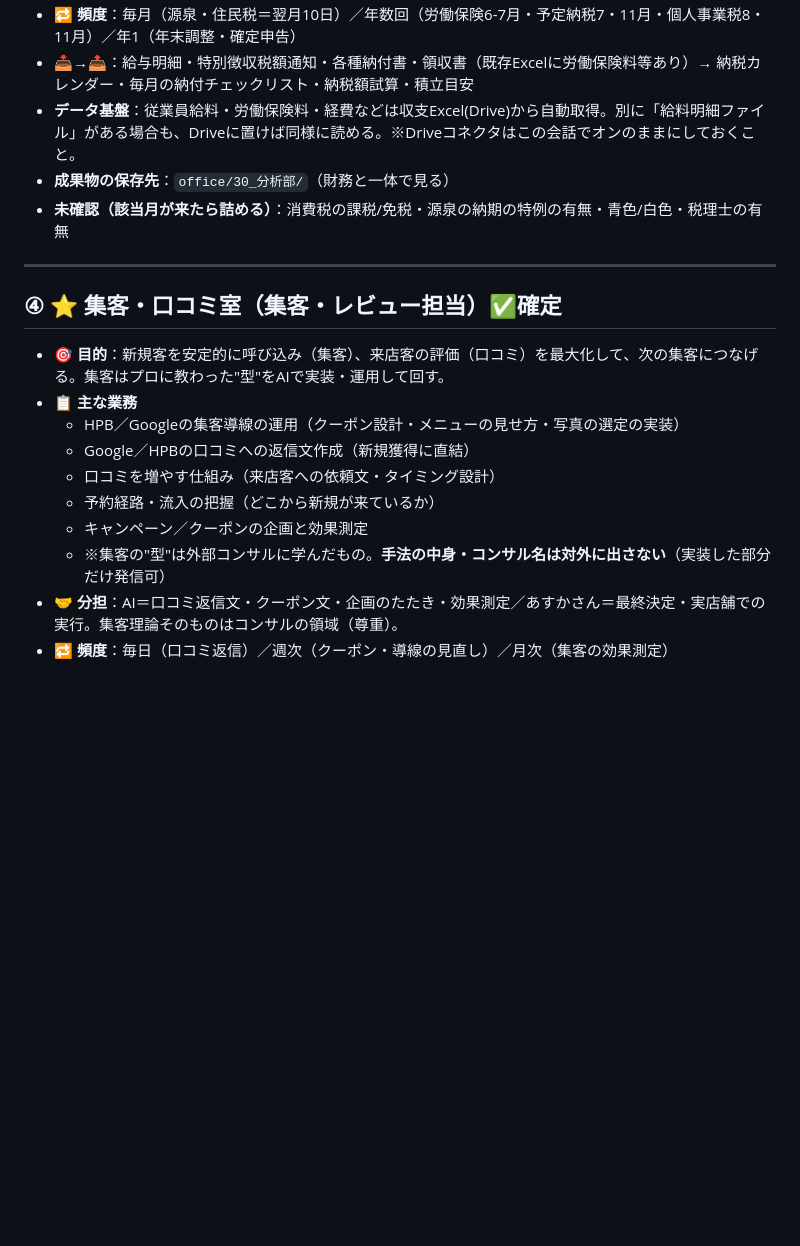
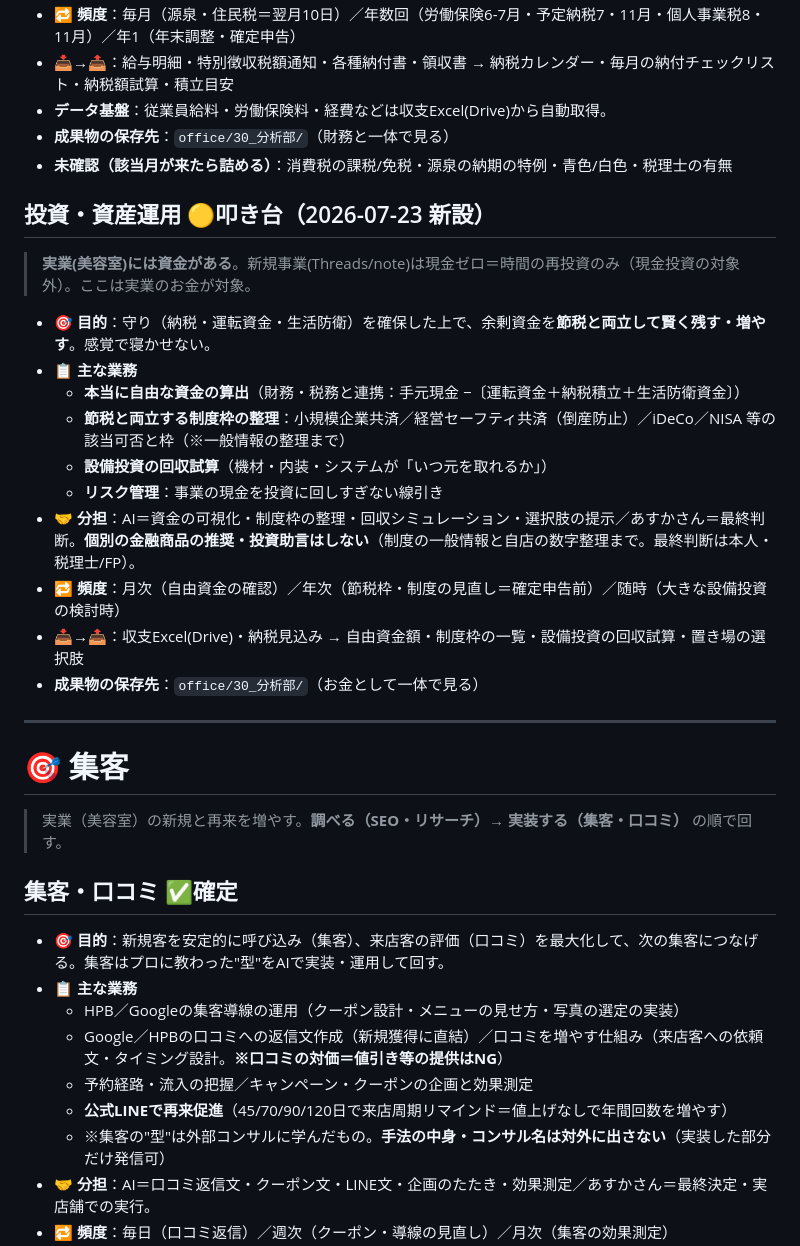
Before and after one commit to fbanxie-max/-, a Markdown page: office/00_CEO室/部署業務分掌.md, the part around one of its changes. Rendered like a GitHub page; blank space fills up the shorter version.

```diff
--- a/office/00_CEO室/部署業務分掌.md
+++ b/office/00_CEO室/部署業務分掌.md
@@ -58,20 +58,35 @@
 - **🔁 頻度**：毎月（源泉・住民税＝翌月10日）／年数回（労働保険6-7月・予定納税7・11月・個人事業税8・11月）／年1（年末調整・確定申告）
-- **📥→📤**：給与明細・特別徴収税額通知・各種納付書・領収書（既存Excelに労働保険料等あり）→ 納税カレンダー・毎月の納付チェックリスト・納税額試算・積立目安
-- **データ基盤**：従業員給料・労働保険料・経費などは収支Excel(Drive)から自動取得。別に「給料明細ファイル」がある場合も、Driveに置けば同様に読める。※Driveコネクタはこの会話でオンのままにしておくこと。
+- **📥→📤**：給与明細・特別徴収税額通知・各種納付書・領収書 → 納税カレンダー・毎月の納付チェックリスト・納税額試算・積立目安
+- **データ基盤**：従業員給料・労働保険料・経費などは収支Excel(Drive)から自動取得。
 - **成果物の保存先**：`office/30_分析部/`（財務と一体で見る）
-- **未確認（該当月が来たら詰める）**：消費税の課税/免税・源泉の納期の特例の有無・青色/白色・税理士の有無
+- **未確認（該当月が来たら詰める）**：消費税の課税/免税・源泉の納期の特例・青色/白色・税理士の有無
+
+## 投資・資産運用 🟡叩き台（2026-07-23 新設）
+> **実業(美容室)には資金がある**。新規事業(Threads/note)は現金ゼロ＝時間の再投資のみ（現金投資の対象外）。ここは実業のお金が対象。
+- **🎯 目的**：守り（納税・運転資金・生活防衛）を確保した上で、余剰資金を**節税と両立して賢く残す・増やす**。感覚で寝かせない。
+- **📋 主な業務**
+  - **本当に自由な資金の算出**（財務・税務と連携：手元現金 −〔運転資金＋納税積立＋生活防衛資金〕）
+  - **節税と両立する制度枠の整理**：小規模企業共済／経営セーフティ共済（倒産防止）／iDeCo／NISA 等の該当可否と枠（※一般情報の整理まで）
+  - **設備投資の回収試算**（機材・内装・システムが「いつ元を取れるか」）
+  - **リスク管理**：事業の現金を投資に回しすぎない線引き
+- **🤝 分担**：AI＝資金の可視化・制度枠の整理・回収シミュレーション・選択肢の提示／あすかさん＝最終判断。**個別の金融商品の推奨・投資助言はしない**（制度の一般情報と自店の数字整理まで。最終判断は本人・税理士/FP）。
+- **🔁 頻度**：月次（自由資金の確認）／年次（節税枠・制度の見直し＝確定申告前）／随時（大きな設備投資の検討時）
+- **📥→📤**：収支Excel(Drive)・納税見込み → 自由資金額・制度枠の一覧・設備投資の回収試算・置き場の選択肢
+- **成果物の保存先**：`office/30_分析部/`（お金として一体で見る）
 
 ---
 
-## ④ ⭐ 集客・口コミ室（集客・レビュー担当）✅確定
+# 🎯 集客
 
+> 実業（美容室）の新規と再来を増やす。**調べる（SEO・リサーチ）→ 実装する（集客・口コミ）** の順で回す。
+
+## 集客・口コミ ✅確定
 - **🎯 目的**：新規客を安定的に呼び込み（集客）、来店客の評価（口コミ）を最大化して、次の集客につなげる。集客はプロに教わった"型"をAIで実装・運用して回す。
 - **📋 主な業務**
   - HPB／Googleの集客導線の運用（クーポン設計・メニューの見せ方・写真の選定の実装）
-  - Google／HPBの口コミへの返信文作成（新規獲得に直結）
-  - 口コミを増やす仕組み（来店客への依頼文・タイミング設計）
-  - 予約経路・流入の把握（どこから新規が来ているか）
-  - キャンペーン／クーポンの企画と効果測定
+  - Google／HPBの口コミへの返信文作成（新規獲得に直結）／口コミを増やす仕組み（来店客への依頼文・タイミング設計。**※口コミの対価＝値引き等の提供はNG**）
+  - 予約経路・流入の把握／キャンペーン・クーポンの企画と効果測定
+  - **公式LINEで再来促進**（45/70/90/120日で来店周期リマインド＝値上げなしで年間回数を増やす）
   - ※集客の"型"は外部コンサルに学んだもの。**手法の中身・コンサル名は対外に出さない**（実装した部分だけ発信可）
-- **🤝 分担**：AI＝口コミ返信文・クーポン文・企画のたたき・効果測定／あすかさん＝最終決定・実店舗での実行。集客理論そのものはコンサルの領域（尊重）。
+- **🤝 分担**：AI＝口コミ返信文・クーポン文・LINE文・企画のたたき・効果測定／あすかさん＝最終決定・実店舗での実行。
 - **🔁 頻度**：毎日（口コミ返信）／週次（クーポン・導線の見直し）／月次（集客の効果測定）
```
Also changed, not shown: other parts of office/00_CEO室/部署業務分掌.md (+82 -103 lines), office/00_CEO室/意思決定ログ.md (+1 -0 lines).
